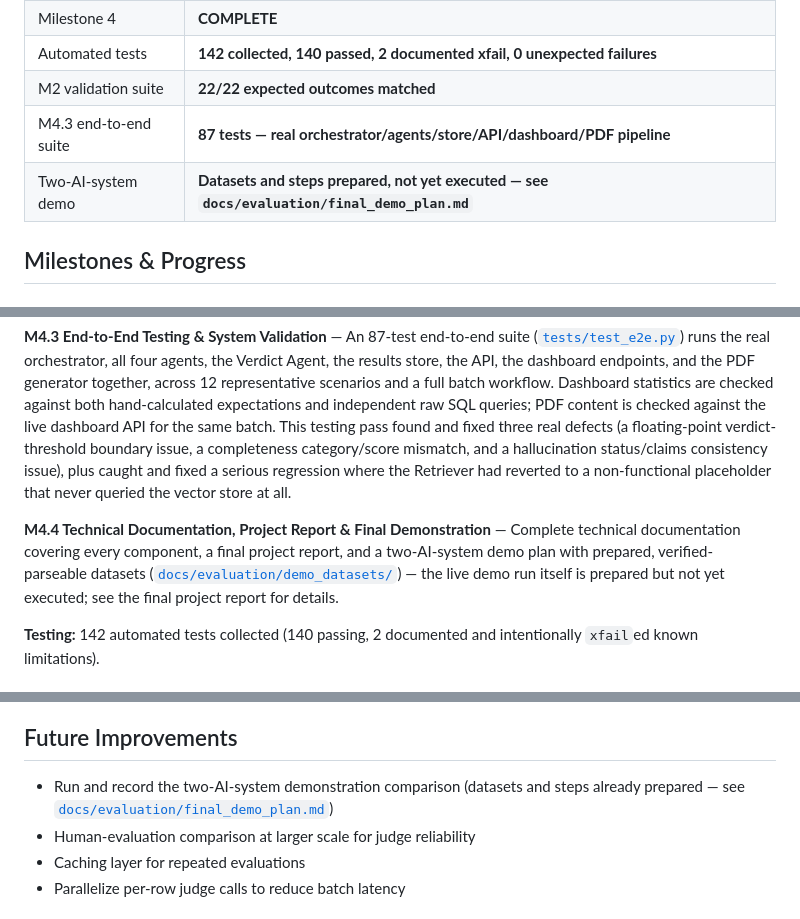
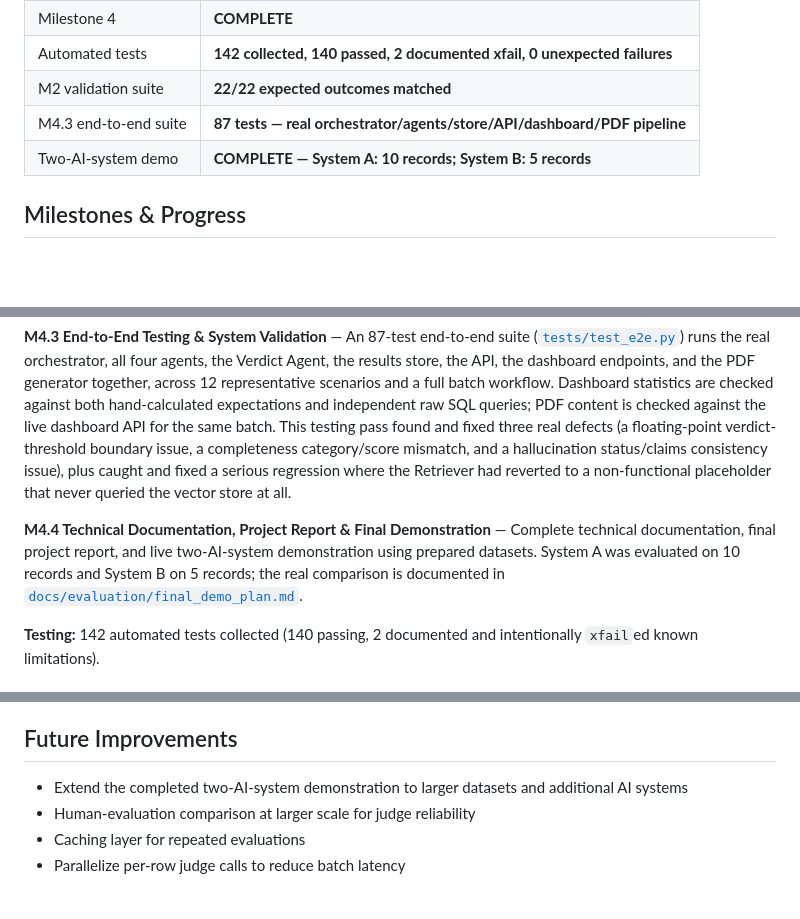
Before and after one commit to CoderGyanaa/ai-response-validation-system, a Markdown page: README.md, 3 parts joined by grey strips. GitHub-like rendering; blank space fills up the shorter version.

```diff
--- a/README.md
+++ b/README.md
@@ -19,7 +132,7 @@ Build a RAG-based, multi-agent evaluation system that scores AI responses agains
 | Automated tests | **142 collected, 140 passed, 2 documented xfail, 0 unexpected failures** |
 | M2 validation suite | **22/22 expected outcomes matched** |
 | M4.3 end-to-end suite | **87 tests — real orchestrator/agents/store/API/dashboard/PDF pipeline** |
-| Two-AI-system demo | **Datasets and steps prepared, not yet executed — see `docs/evaluation/final_demo_plan.md`** |
+| Two-AI-system demo | **COMPLETE — System A: 10 records; System B: 5 records** |
 
 ## Milestones & Progress
 
@@ -69,7 +182,7 @@ Full details in [`docs/evaluation/milestone4.md`](docs/evaluation/milestone4.md)
 
 **M4.3 End-to-End Testing & System Validation** — An 87-test end-to-end suite ([`tests/test_e2e.py`](tests/test_e2e.py)) runs the real orchestrator, all four agents, the Verdict Agent, the results store, the API, the dashboard endpoints, and the PDF generator together, across 12 representative scenarios and a full batch workflow. Dashboard statistics are checked against both hand-calculated expectations and independent raw SQL queries; PDF content is checked against the live dashboard API for the same batch. This testing pass found and fixed three real defects (a floating-point verdict-threshold boundary issue, a completeness category/score mismatch, and a hallucination status/claims consistency issue), plus caught and fixed a serious regression where the Retriever had reverted to a non-functional placeholder that never queried the vector store at all.
 
-**M4.4 Technical Documentation, Project Report & Final Demonstration** — Complete technical documentation covering every component, a final project report, and a two-AI-system demo plan with prepared, verified-parseable datasets ([`docs/evaluation/demo_datasets/`](docs/evaluation/demo_datasets/)) — the live demo run itself is prepared but not yet executed; see the final project report for details.
+**M4.4 Technical Documentation, Project Report & Final Demonstration** — Complete technical documentation, final project report, and live two-AI-system demonstration using prepared datasets. System A was evaluated on 10 records and System B on 5 records; the real comparison is documented in [`docs/evaluation/final_demo_plan.md`](docs/evaluation/final_demo_plan.md).
 
 **Testing:** 142 automated tests collected (140 passing, 2 documented and intentionally `xfail`ed known limitations).
 
@@ -244,7 +378,7 @@ python scripts/run_consistency_check.py
 - A whitespace-only question passes schema validation (documented defect D-5, low severity)
 
 ## Future Improvements
-- Run and record the two-AI-system demonstration comparison (datasets and steps already prepared — see [`docs/evaluation/final_demo_plan.md`](docs/evaluation/final_demo_plan.md))
+- Extend the completed two-AI-system demonstration to larger datasets and additional AI systems
 - Human-evaluation comparison at larger scale for judge reliability
 - Caching layer for repeated evaluations
 - Parallelize per-row judge calls to reduce batch latency
```
Also changed, not shown: other parts of README.md (+136 -2 lines).
